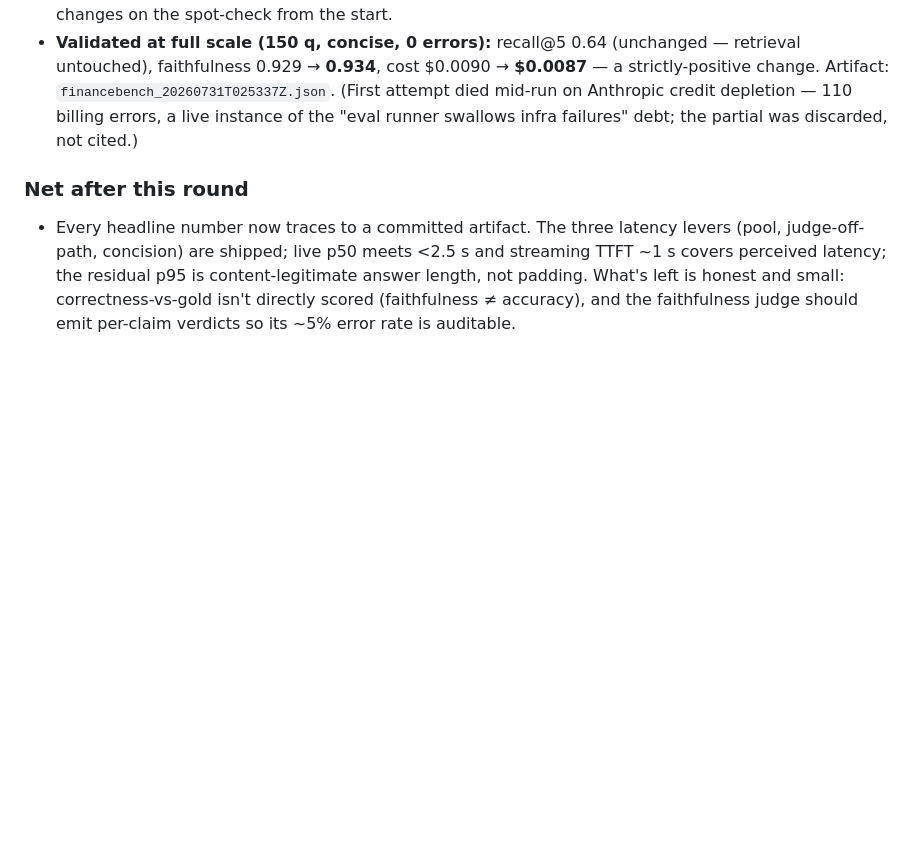
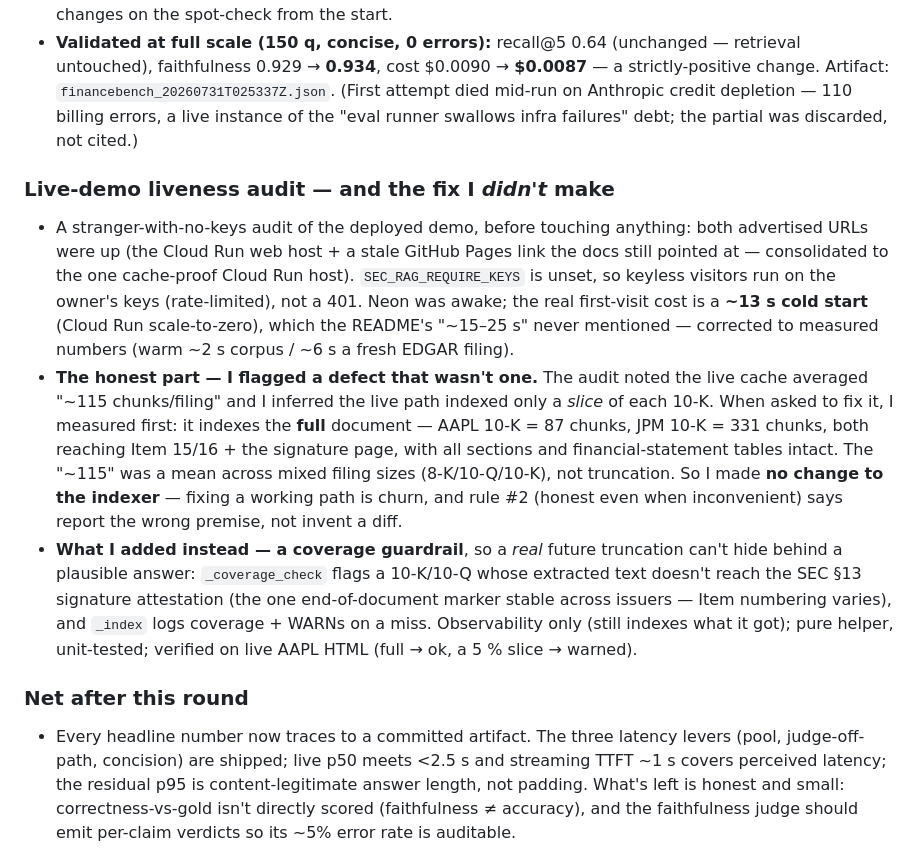
Before and after one commit to skandula9273/sec-rag-eval, a Markdown page: docs/depth-round.md, the part around the change. Drawn GitHub-style; blank space fills up the shorter version.

Commit message:
Docs: depth-round — liveness audit + the coverage guardrail (the fix I didn't make)
Records the stranger-with-no-keys demo audit: URL consolidation, keyless-on-owner-keys,
the ~13s cold start the README missed — and the honest bit, that my own "live path
indexes only a slice" flag was wrong (full 10-K indexed: AAPL 87 / JPM 331 chunks to
the signature page), so no indexer change was made; a §13-signature coverage guardrail
was added instead to catch a real future truncation.

```diff
--- a/docs/depth-round.md
+++ b/docs/depth-round.md
@@ -515,6 +515,30 @@ to a committed JSON.
   instance of the "eval runner swallows infra failures" debt; the partial was
   discarded, not cited.)
 
+### Live-demo liveness audit — and the fix I *didn't* make
+- A stranger-with-no-keys audit of the deployed demo, before touching anything: both
+  advertised URLs were up (the Cloud Run web host + a stale GitHub Pages link the docs
+  still pointed at — consolidated to the one cache-proof Cloud Run host).
+  `SEC_RAG_REQUIRE_KEYS` is unset, so keyless visitors run on the owner's keys
+  (rate-limited), not a 401. Neon was awake; the real first-visit cost is a **~13 s
+  cold start** (Cloud Run scale-to-zero), which the README's "~15–25 s" never
+  mentioned — corrected to measured numbers (warm ~2 s corpus / ~6 s a fresh EDGAR
+  filing).
+- **The honest part — I flagged a defect that wasn't one.** The audit noted the live
+  cache averaged "~115 chunks/filing" and I inferred the live path indexed only a
+  *slice* of each 10-K. When asked to fix it, I measured first: it indexes the **full**
+  document — AAPL 10-K = 87 chunks, JPM 10-K = 331 chunks, both reaching Item 15/16 +
+  the signature page, with all sections and financial-statement tables intact. The
+  "~115" was a mean across mixed filing sizes (8-K/10-Q/10-K), not truncation. So I made
+  **no change to the indexer** — fixing a working path is churn, and rule #2 (honest
+  even when inconvenient) says report the wrong premise, not invent a diff.
+- **What I added instead — a coverage guardrail**, so a *real* future truncation can't
+  hide behind a plausible answer: `_coverage_check` flags a 10-K/10-Q whose extracted
+  text doesn't reach the SEC §13 signature attestation (the one end-of-document marker
+  stable across issuers — Item numbering varies), and `_index` logs coverage + WARNs on
+  a miss. Observability only (still indexes what it got); pure helper, unit-tested;
+  verified on live AAPL HTML (full → ok, a 5 % slice → warned).
+
 ### Net after this round
 - Every headline number now traces to a committed artifact. The three latency levers
   (pool, judge-off-path, concision) are shipped; live p50 meets <2.5 s and streaming
```
